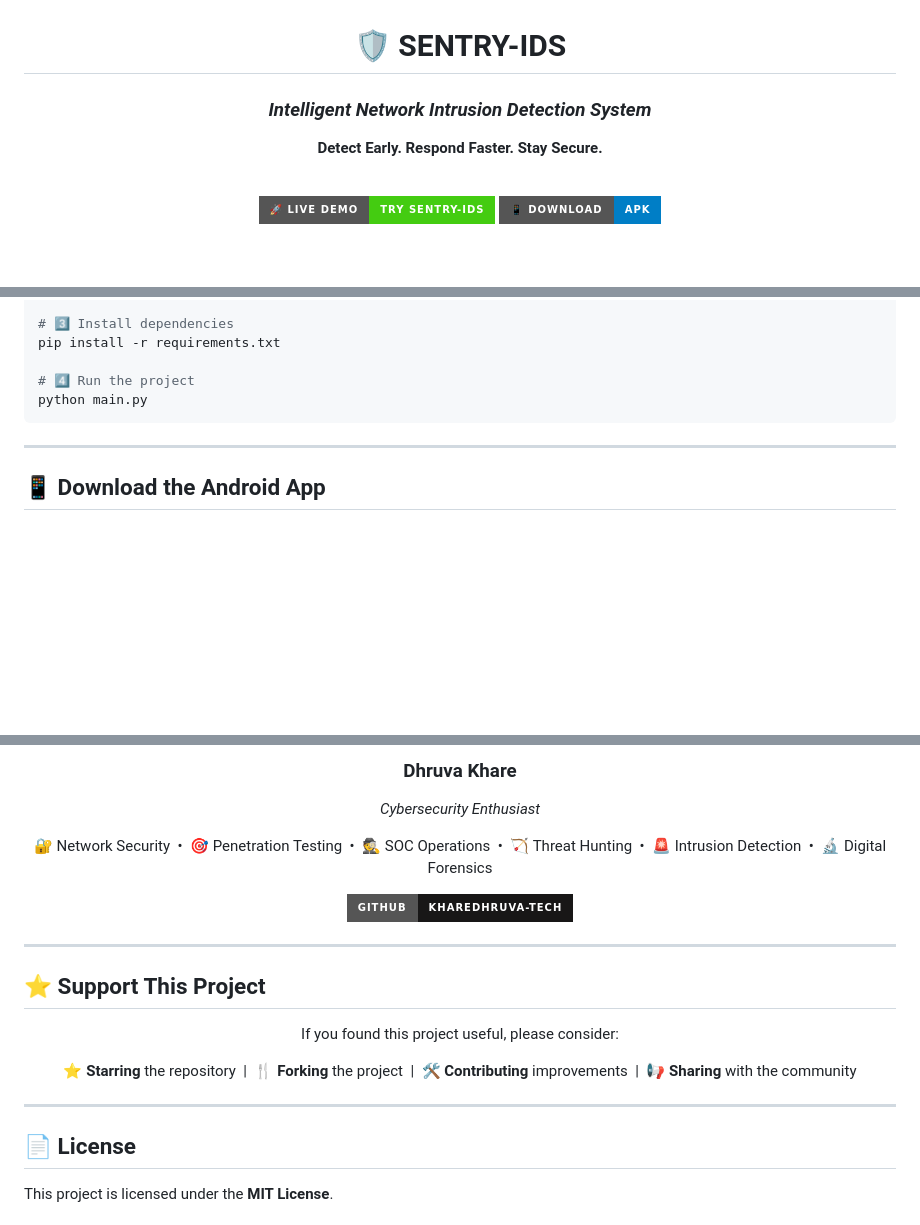
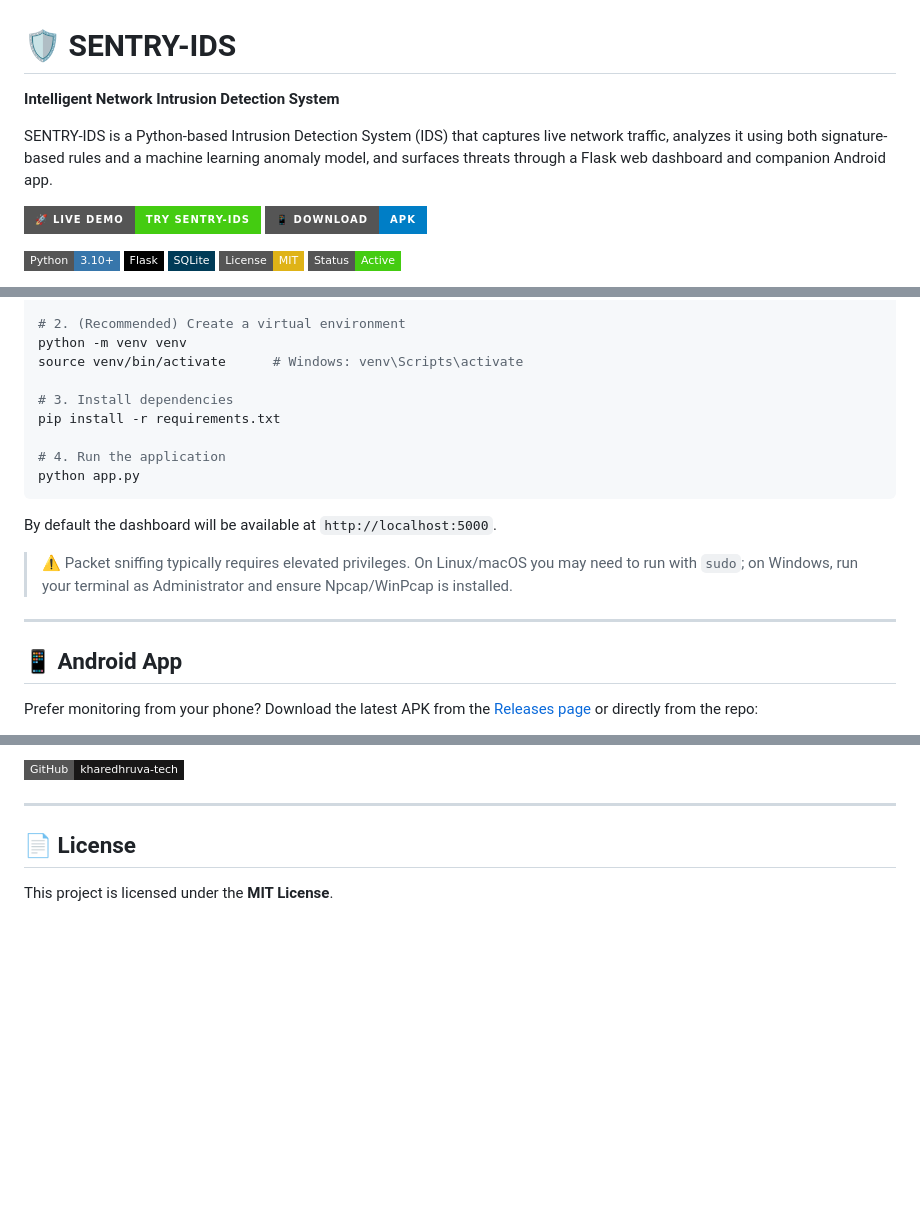
Before and after one commit to kharedhruva-tech/SENTRY-IDS, a Markdown page: README.md, 3 parts joined by grey strips. Rendered like a GitHub page; badges without logos; blank space fills up the shorter version.

````diff
--- a/README.md
+++ b/README.md
@@ -3,11 +1,15 @@
 # 🛡️ SENTRY-IDS
 
-### *Intelligent Network Intrusion Detection System*
+**Intelligent Network Intrusion Detection System**
 
-**Detect Early. Respond Faster. Stay Secure.**
+SENTRY-IDS is a Python-based Intrusion Detection System (IDS) that captures live network traffic, analyzes it using both signature-based rules and a machine learning anomaly model, and surfaces threats through a Flask web dashboard and companion Android app.
 
-<br>
+[![Live Demo](https://img.shields.io/badge/%F0%9F%9A%80_LIVE_DEMO-Try_SENTRY--IDS-brightgreen?style=for-the-badge)](https://sentry-ids.onrender.com)
+[![Download APK](https://img.shields.io/badge/%F0%9F%93%B1_DOWNLOAD-APK-blue?style=for-the-badge&logo=android&logoColor=white)](https://github.com/kharedhruva-tech/SENTRY-IDS/raw/main/SENTRY_IDS.apk)
 
-[![Live Demo](https://img.shields.io/badge/🚀_LIVE_DEMO-Try_SENTRY--IDS-brightgreen?style=for-the-badge)](https://sentry-ids.onrender.com)
-[![Download APK](https://img.shields.io/badge/📱_DOWNLOAD-APK-blue?style=for-the-badge&logo=android&logoColor=white)](https://github.com/kharedhruva-tech/SENTRY-IDS/releases/download/SENTRY-IDS/_SENTRY_IDS_v1.2.apk)
+![Python](https://img.shields.io/badge/Python-3.10+-3776AB?style=flat-square&logo=python&logoColor=white)
+![Flask](https://img.shields.io/badge/Flask-000000?style=flat-square&logo=flask&logoColor=white)
+![SQLite](https://img.shields.io/badge/SQLite-003B57?style=flat-square&logo=sqlite&logoColor=white)
+![License](https://img.shields.io/badge/License-MIT-yellow?style=flat-square)
+![Status](https://img.shields.io/badge/Status-Active-success?style=flat-square)
 
@@ -136,15 +105,23 @@ git clone https://github.com/kharedhruva-tech/SENTRY-IDS.git
 cd SENTRY-IDS
 
-# 3️⃣ Install dependencies
+# 2. (Recommended) Create a virtual environment
+python -m venv venv
+source venv/bin/activate      # Windows: venv\Scripts\activate
+
+# 3. Install dependencies
 pip install -r requirements.txt
 
-# 4️⃣ Run the project
-python main.py
+# 4. Run the application
+python app.py
 ```
+
+By default the dashboard will be available at `http://localhost:5000`.
+
+> ⚠️ Packet sniffing typically requires elevated privileges. On Linux/macOS you may need to run with `sudo`; on Windows, run your terminal as Administrator and ensure Npcap/WinPcap is installed.
 
 ---
 
-## 📱 Download the Android App
+## 📱 Android App
 
-<div align="center">
+Prefer monitoring from your phone? Download the latest APK from the [Releases page](https://github.com/kharedhruva-tech/SENTRY-IDS/releases) or directly from the repo:
 
@@ -261,24 +206,5 @@ Found a bug or have a feature request? [Open an issue](https://github.com/khared
 
-### **Dhruva Khare**
-*Cybersecurity Enthusiast*
-
-🔐 Network Security &nbsp;•&nbsp; 🎯 Penetration Testing &nbsp;•&nbsp; 🕵️ SOC Operations &nbsp;•&nbsp; 🏹 Threat Hunting &nbsp;•&nbsp; 🚨 Intrusion Detection &nbsp;•&nbsp; 🔬 Digital Forensics
-
-[![GitHub](https://img.shields.io/badge/GitHub-kharedhruva--tech-181717?style=for-the-badge&logo=github&logoColor=white)](https://github.com/kharedhruva-tech)
-
-</div>
-
----
-
-## ⭐ Support This Project
-
-<div align="center">
-
-If you found this project useful, please consider:
-
-⭐ **Starring** the repository &nbsp;|&nbsp; 🍴 **Forking** the project &nbsp;|&nbsp; 🛠️ **Contributing** improvements &nbsp;|&nbsp; 📢 **Sharing** with the community
-
-</div>
+[![GitHub](https://img.shields.io/badge/GitHub-kharedhruva--tech-181717?style=flat-square&logo=github&logoColor=white)](https://github.com/kharedhruva-tech)
 
 ---
 
````
Also changed, not shown: other parts of README.md (+98 -175 lines).
